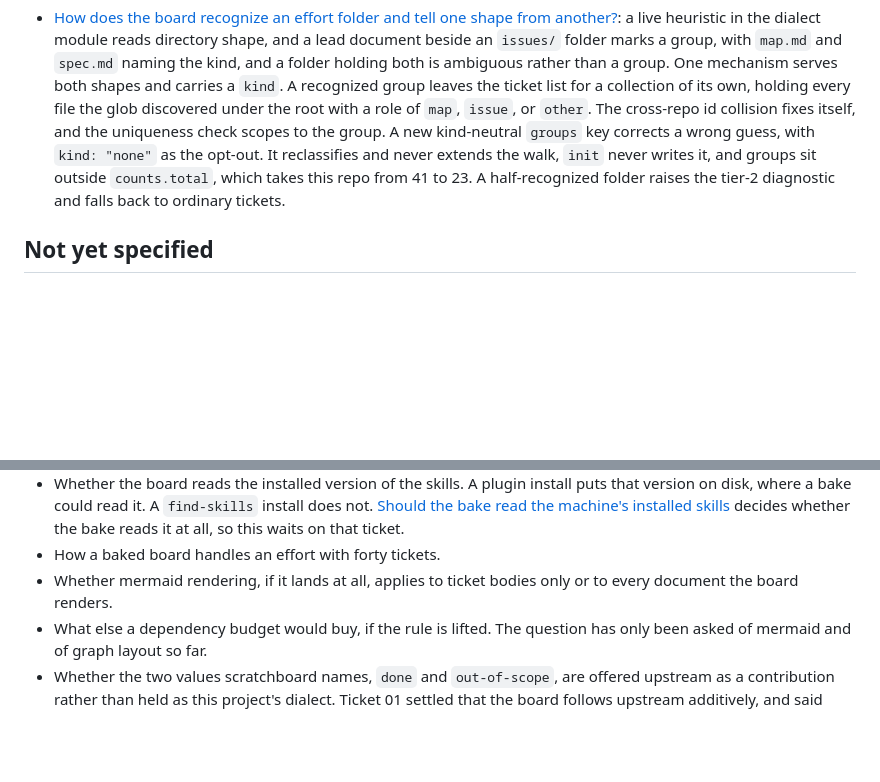
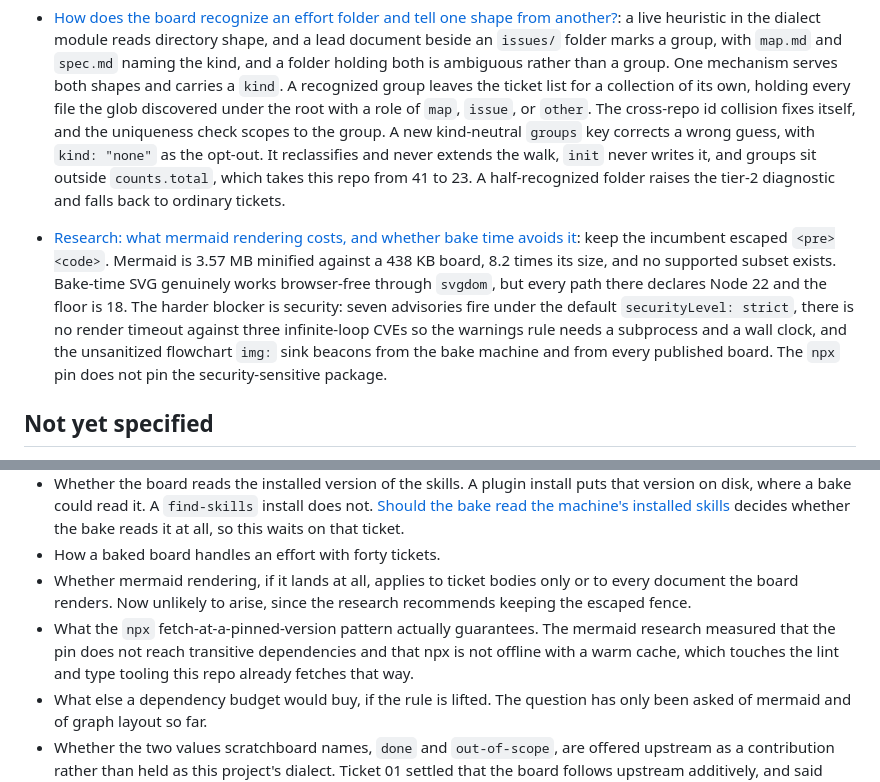
Before and after one commit to darecstowell/scratchboard, a Markdown page: .scratch/skills-pivot/map.md, 2 parts joined by grey strips. Rendered like a GitHub page; blank space fills up the shorter version.

Commit message:
Resolve the mermaid rendering research
Keep the incumbent escaped fence. Mermaid is 3.57 MB minified against a
438 KB board, 8.2 times its size, and no supported subset exists:
all 42 diagram types are statically imported into one registration call,
and `@mermaid-js/tiny` is still 5.8 boards.

Bake-time SVG genuinely works without a browser through `svgdom`, but
`jsdom`, `svgdom`, and Puppeteer all declare Node 22, and Node 18 is the
floor. Only `mermaid-cli` supports 18, and it wants roughly 1 GB of
Chromium.

Security is the harder blocker. Seven advisories fire under the default
`securityLevel: strict`, there is no render timeout against three
infinite-loop CVEs so the warnings rule needs a subprocess and a wall
clock, and the unsanitized flowchart `img:` sink beacons from the bake
machine and from every published board, invisible to `SAFE_HREF`.

One measurement reaches past mermaid: the `npx` pin does not reach
transitive dependencies, and npx is not offline with a warm cache. That
narrows a pattern this repo already relies on, so it is now fog.

Unblocks the ticket on lifting the zero-dependency rule.

Co-Authored-By: Claude Opus 5 <noreply@anthropic.com>
Claude-Session: https://claude.ai/code/session_01HiQ5vbco4bb9LYdhfNegp1

```diff
--- a/.scratch/skills-pivot/map.md
+++ b/.scratch/skills-pivot/map.md
@@ -74,6 +74,15 @@ Standing constraints already settled with the user:
   outside `counts.total`, which takes this repo from 41 to 23. A half-recognized folder raises
   the tier-2 diagnostic and falls back to ordinary tickets.
 
+- [Research: what mermaid rendering costs, and whether bake time avoids it](./issues/13-research-mermaid-rendering-cost.md):
+  keep the incumbent escaped `<pre><code>`. Mermaid is 3.57 MB minified against a 438 KB board,
+  8.2 times its size, and no supported subset exists. Bake-time SVG genuinely works browser-free
+  through `svgdom`, but every path there declares Node 22 and the floor is 18. The harder blocker
+  is security: seven advisories fire under the default `securityLevel: strict`, there is no render
+  timeout against three infinite-loop CVEs so the warnings rule needs a subprocess and a wall
+  clock, and the unsanitized flowchart `img:` sink beacons from the bake machine and from every
+  published board. The `npx` pin does not pin the security-sensitive package.
+
 ## Not yet specified
 
 - Dependency edges. Two incompatible `Blocked by:` formats exist, structured in wayfinder and
@@ -97,7 +106,11 @@ Standing constraints already settled with the user:
   decides whether the bake reads it at all, so this waits on that ticket.
 - How a baked board handles an effort with forty tickets.
 - Whether mermaid rendering, if it lands at all, applies to ticket bodies only or to every
-  document the board renders.
+  document the board renders. Now unlikely to arise, since the research recommends keeping the
+  escaped fence.
+- What the `npx` fetch-at-a-pinned-version pattern actually guarantees. The mermaid research
+  measured that the pin does not reach transitive dependencies and that npx is not offline with a
+  warm cache, which touches the lint and type tooling this repo already fetches that way.
 - What else a dependency budget would buy, if the rule is lifted. The question has only been
   asked of mermaid and of graph layout so far.
 - Whether the two values scratchboard names, `done` and `out-of-scope`, are offered upstream as a
```
Also changed, not shown: 2 other files.
